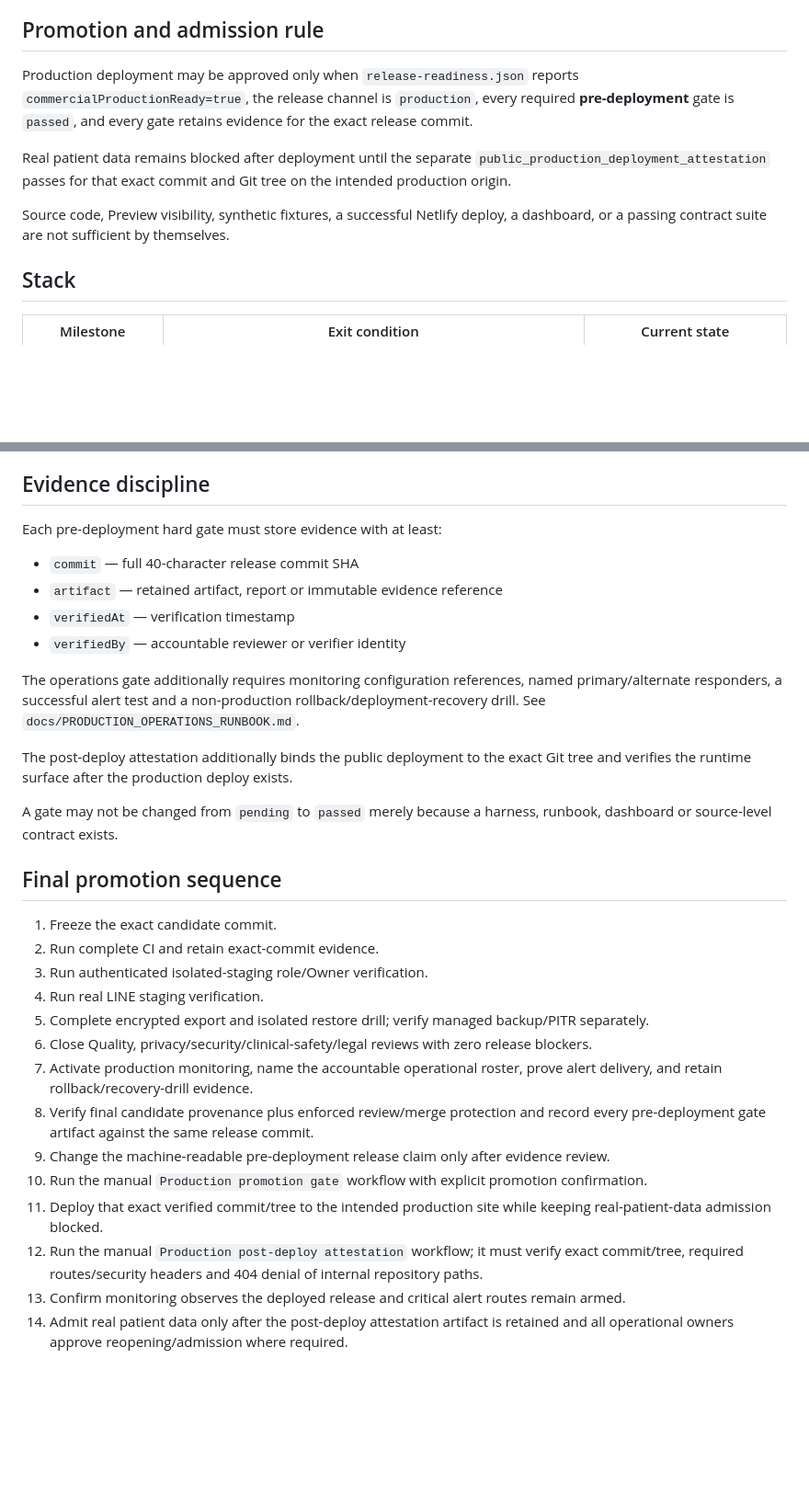
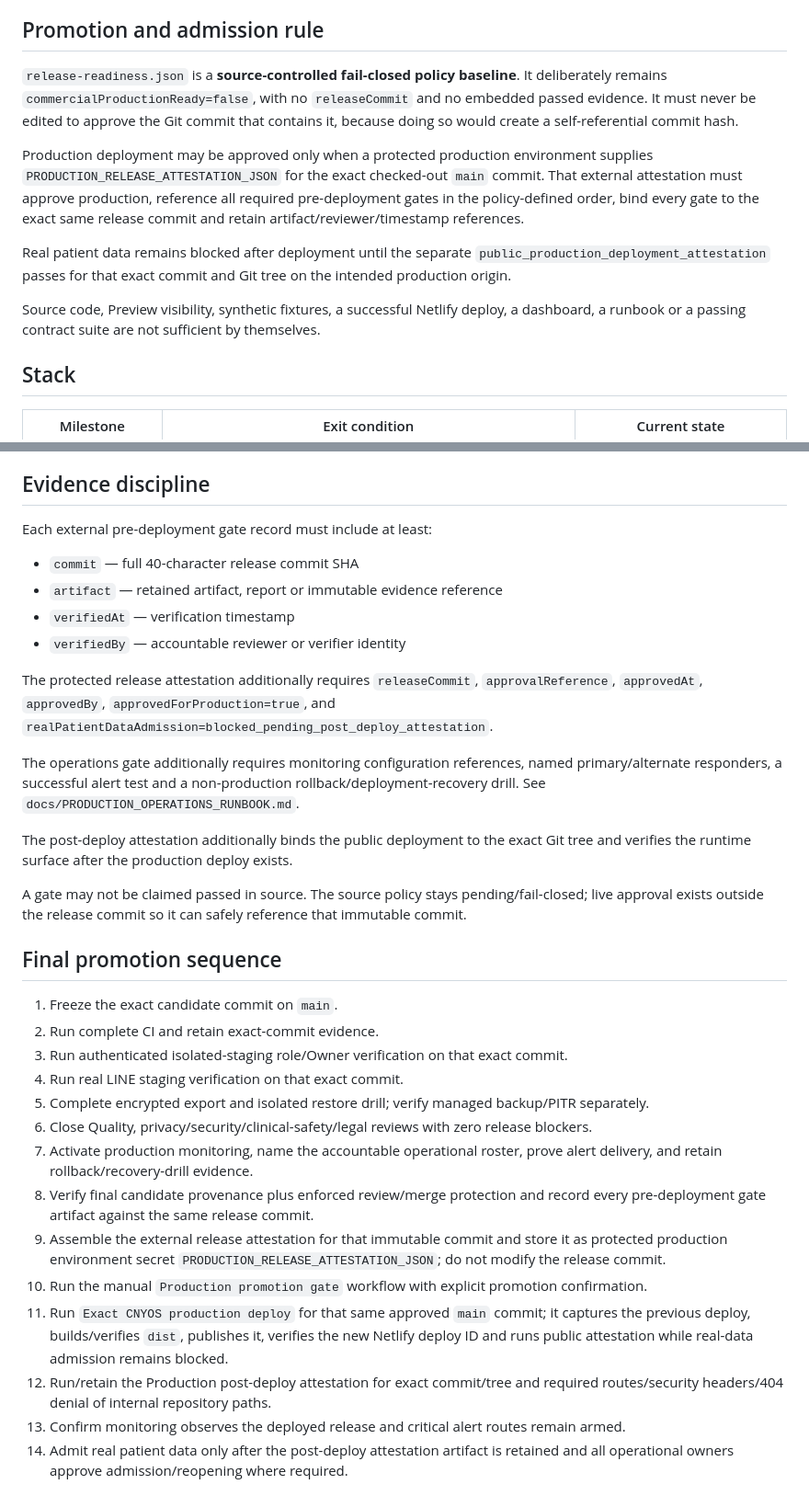
Before and after one commit to apisarit/chananya-clinical-wellness-os, a Markdown page: docs/PRODUCTION_MILESTONE_STACK.md, 2 parts joined by grey strips. Shown at 92% size. Rendered like a GitHub page; blank space fills up the shorter version.

Commit message:
Document external exact-commit attestation and remove self-referential promotion step

```diff
--- a/docs/PRODUCTION_MILESTONE_STACK.md
+++ b/docs/PRODUCTION_MILESTONE_STACK.md
@@ -4,11 +4,13 @@ This document is the operational stack for moving CNYOS to a defensible producti
 
 ## Promotion and admission rule
 
-Production deployment may be approved only when `release-readiness.json` reports `commercialProductionReady=true`, the release channel is `production`, every required **pre-deployment** gate is `passed`, and every gate retains evidence for the exact release commit.
+`release-readiness.json` is a **source-controlled fail-closed policy baseline**. It deliberately remains `commercialProductionReady=false`, with no `releaseCommit` and no embedded passed evidence. It must never be edited to approve the Git commit that contains it, because doing so would create a self-referential commit hash.
+
+Production deployment may be approved only when a protected production environment supplies `PRODUCTION_RELEASE_ATTESTATION_JSON` for the exact checked-out `main` commit. That external attestation must approve production, reference all required pre-deployment gates in the policy-defined order, bind every gate to the exact same release commit and retain artifact/reviewer/timestamp references.
 
 Real patient data remains blocked after deployment until the separate `public_production_deployment_attestation` passes for that exact commit and Git tree on the intended production origin.
 
-Source code, Preview visibility, synthetic fixtures, a successful Netlify deploy, a dashboard, or a passing contract suite are not sufficient by themselves.
+Source code, Preview visibility, synthetic fixtures, a successful Netlify deploy, a dashboard, a runbook or a passing contract suite are not sufficient by themselves.
 
 ## Stack
 
@@ -36,32 +38,34 @@ The separate white-label sites preserve the intended tenant topology. Promotion
 
 ## Evidence discipline
 
-Each pre-deployment hard gate must store evidence with at least:
+Each external pre-deployment gate record must include at least:
 
 - `commit` — full 40-character release commit SHA
 - `artifact` — retained artifact, report or immutable evidence reference
 - `verifiedAt` — verification timestamp
 - `verifiedBy` — accountable reviewer or verifier identity
 
+The protected release attestation additionally requires `releaseCommit`, `approvalReference`, `approvedAt`, `approvedBy`, `approvedForProduction=true`, and `realPatientDataAdmission=blocked_pending_post_deploy_attestation`.
+
 The operations gate additionally requires monitoring configuration references, named primary/alternate responders, a successful alert test and a non-production rollback/deployment-recovery drill. See `docs/PRODUCTION_OPERATIONS_RUNBOOK.md`.
 
 The post-deploy attestation additionally binds the public deployment to the exact Git tree and verifies the runtime surface after the production deploy exists.
 
-A gate may not be changed from `pending` to `passed` merely because a harness, runbook, dashboard or source-level contract exists.
+A gate may not be claimed passed in source. The source policy stays pending/fail-closed; live approval exists outside the release commit so it can safely reference that immutable commit.
 
 ## Final promotion sequence
 
-1. Freeze the exact candidate commit.
+1. Freeze the exact candidate commit on `main`.
 2. Run complete CI and retain exact-commit evidence.
-3. Run authenticated isolated-staging role/Owner verification.
-4. Run real LINE staging verification.
+3. Run authenticated isolated-staging role/Owner verification on that exact commit.
+4. Run real LINE staging verification on that exact commit.
 5. Complete encrypted export and isolated restore drill; verify managed backup/PITR separately.
 6. Close Quality, privacy/security/clinical-safety/legal reviews with zero release blockers.
 7. Activate production monitoring, name the accountable operational roster, prove alert delivery, and retain rollback/recovery-drill evidence.
 8. Verify final candidate provenance plus enforced review/merge protection and record every pre-deployment gate artifact against the same release commit.
-9. Change the machine-readable pre-deployment release claim only after evidence review.
+9. Assemble the external release attestation for that immutable commit and store it as protected production environment secret `PRODUCTION_RELEASE_ATTESTATION_JSON`; do not modify the release commit.
 10. Run the manual `Production promotion gate` workflow with explicit promotion confirmation.
-11. Deploy that exact verified commit/tree to the intended production site while keeping real-patient-data admission blocked.
-12. Run the manual `Production post-deploy attestation` workflow; it must verify exact commit/tree, required routes/security headers and 404 denial of internal repository paths.
+11. Run `Exact CNYOS production deploy` for that same approved `main` commit; it captures the previous deploy, builds/verifies `dist`, publishes it, verifies the new Netlify deploy ID and runs public attestation while real-data admission remains blocked.
+12. Run/retain the Production post-deploy attestation for exact commit/tree and required routes/security headers/404 denial of internal repository paths.
 13. Confirm monitoring observes the deployed release and critical alert routes remain armed.
-14. Admit real patient data only after the post-deploy attestation artifact is retained and all operational owners approve reopening/admission where required.
+14. Admit real patient data only after the post-deploy attestation artifact is retained and all operational owners approve admission/reopening where required.
```
Also changed, not shown: other parts of docs/PRODUCTION_MILESTONE_STACK.md (+2 -2 lines).
